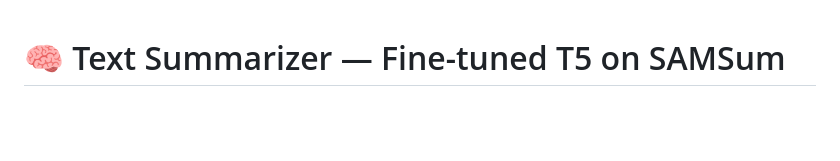
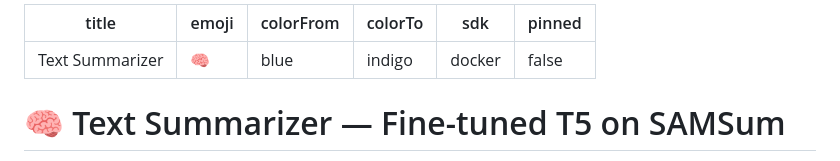
Before and after one commit to shanmukhraj7/TextSummarizer, a Markdown page: README.md, the part around the change. GitHub-like rendering; blank space fills up the shorter version.

```diff
--- a/README.md
+++ b/README.md
@@ -1,3 +1,12 @@
+---
+title: Text Summarizer
+emoji: 🧠
+colorFrom: blue
+colorTo: indigo
+sdk: docker
+pinned: false
+---
+
 # 🧠 Text Summarizer — Fine-tuned T5 on SAMSum
 
 A production-ready **dialogue summarization system** built with a fine-tuned **T5-small** transformer model, served through a **FastAPI** backend and a polished dark-themed web UI.
```
